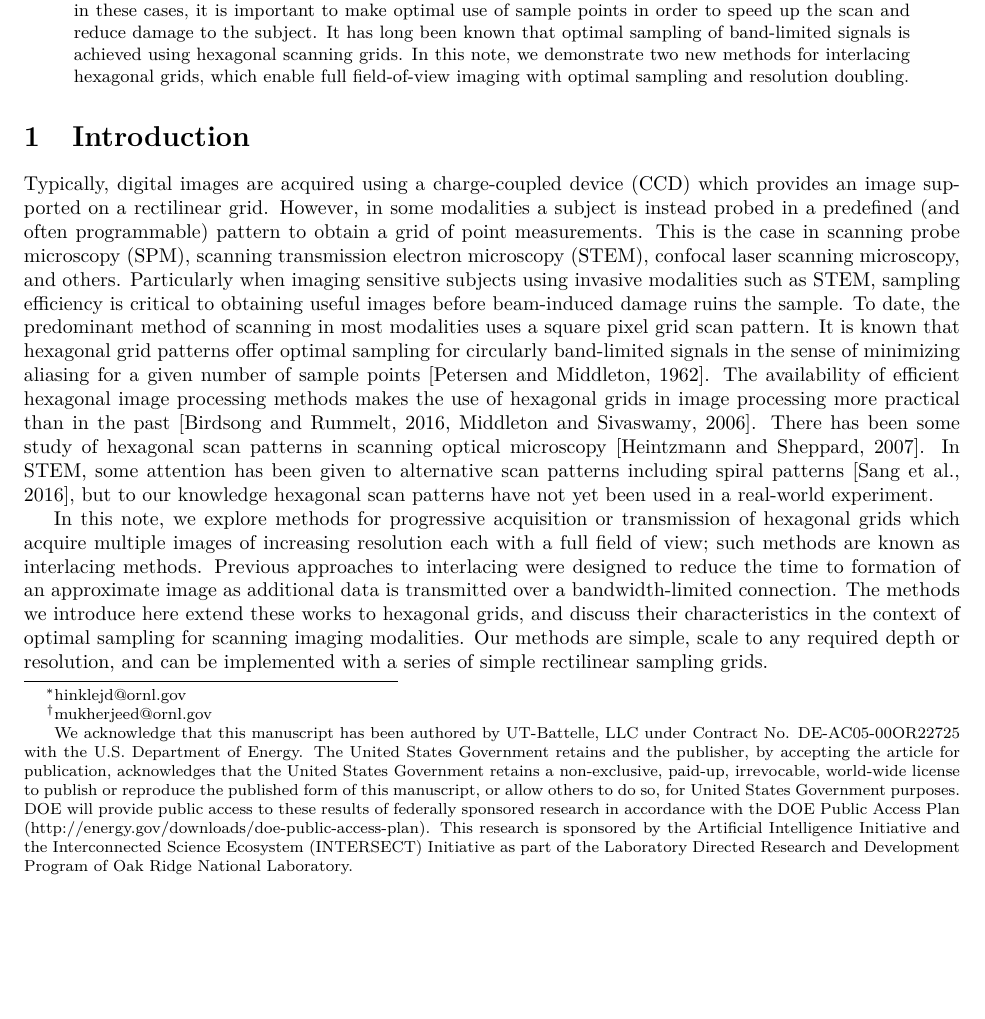
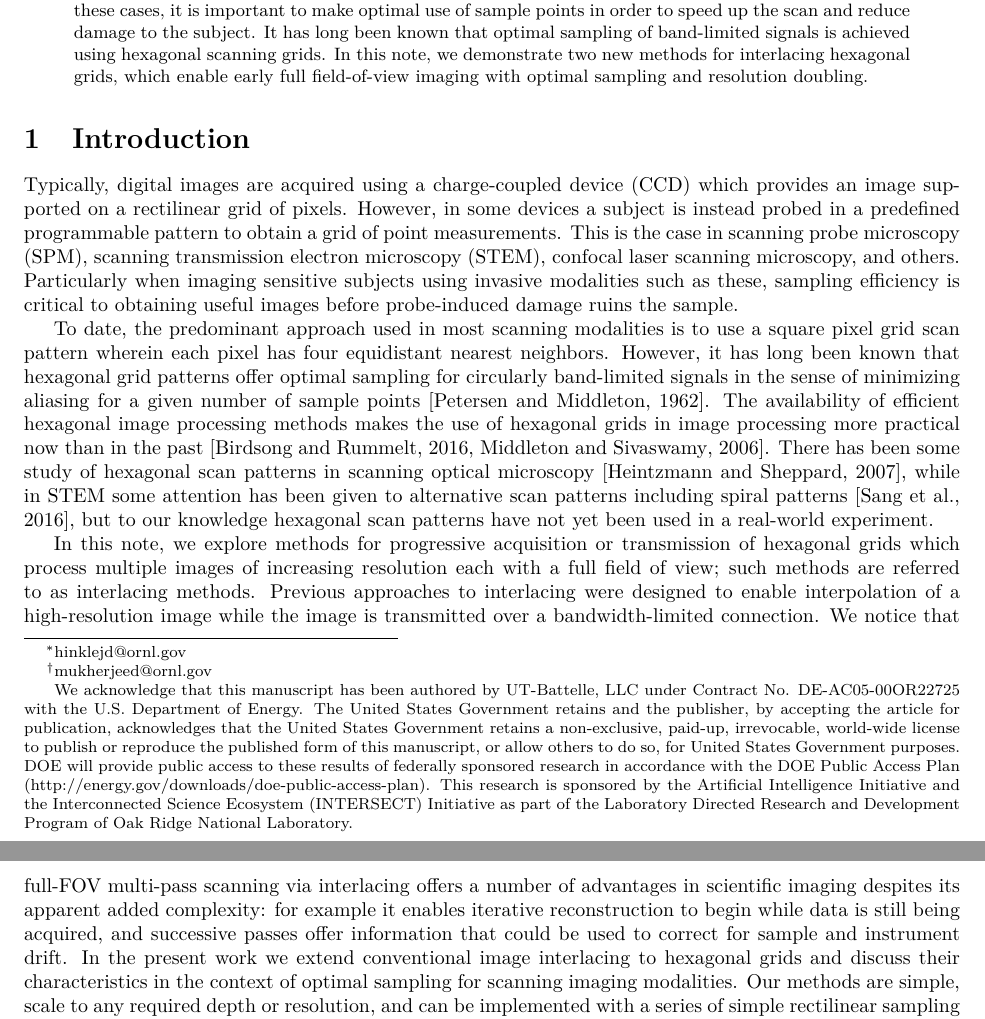
Before and after one commit to jacobhinkle/hex_interlacing, a LaTeX paper (latex/hex.tex): part of page 1 of 11 before the commit and two parts of pages 1 and 2 of 11 after it, the two joined at a grey line, cut so that both start at the same text, the shorter picture padded with empty space. Compiled offline with pdfLaTeX.

Commit message:
Minor edits to intro

```diff
--- a/latex/hex.tex
+++ b/latex/hex.tex
@@ -45,37 +45,47 @@
 	%
 	It has long been known that optimal sampling of band-limited signals is achieved using hexagonal scanning grids.
 	%
-	In this note, we demonstrate two new methods for interlacing hexagonal grids, which enable full field-of-view imaging with optimal sampling and resolution doubling.
+	In this note, we demonstrate two new methods for interlacing hexagonal
+    grids, which enable early full field-of-view imaging with optimal sampling and resolution doubling.
 \end{abstract}
 
 \section{Introduction}
 \label{sec:intro}
 
-Typically, digital images are acquired using a charge-coupled device (CCD) which provides an image supported on a rectilinear grid.
+Typically, digital images are acquired using a charge-coupled device (CCD) which provides an image supported on a rectilinear grid of pixels.
 %
-However, in some modalities a subject is instead probed in a predefined (and often programmable) pattern to obtain a grid of point measurements.
+However, in some devices a subject is instead probed in a predefined programmable pattern to obtain a grid of point measurements.
 %
 This is the case in scanning probe microscopy (SPM), scanning transmission electron microscopy (STEM), confocal laser scanning microscopy, and others.
 %
 %In these scanning modalities, sample efficiency and other practical factors are often of the utmost importance.
-Particularly when imaging sensitive subjects using invasive modalities such as STEM, sampling efficiency is critical to obtaining useful images before beam-induced damage ruins the sample.
-%
-To date, the predominant method of scanning in most modalities uses a square pixel grid scan pattern.
-%
-It is known that hexagonal grid patterns offer optimal sampling for circularly band-limited signals in the sense of minimizing aliasing for a given number of sample points~\citep{petersen1962}.
-%
-The availability of efficient hexagonal image processing methods makes the use of hexagonal grids in image processing more practical than in the past~\citep{birdsong2016hexfft,middleton2006hexagonal}.
-%
-There has been some study of hexagonal scan patterns in scanning optical microscopy~\citep{heintzmann2007}.
-%
-In STEM, some attention has been given to alternative scan patterns including spiral patterns~\citep{sang2016dynamic}, but to our knowledge hexagonal scan patterns have not yet been used in a real-world experiment.
+Particularly when imaging sensitive subjects using invasive modalities such as
+these, sampling efficiency is critical to obtaining useful images before probe-induced damage ruins the sample.
 
 
-In this note, we explore methods for progressive acquisition or transmission of hexagonal grids which acquire multiple images of increasing resolution each with a full field of view; such methods are known as interlacing methods.
+To date, the predominant approach used in most scanning modalities is to use a square pixel grid scan pattern wherein each pixel has four equidistant nearest neighbors.
 %
-Previous approaches to interlacing were designed to reduce the time to formation of an approximate image as additional data is transmitted over a bandwidth-limited connection.
+However, it has long been known that hexagonal grid patterns offer optimal sampling for circularly band-limited signals in the sense of minimizing aliasing for a given number of sample points~\citep{petersen1962}.
 %
-The methods we introduce here extend these works to hexagonal grids, and discuss their characteristics in the context of optimal sampling for scanning imaging modalities.
+The availability of efficient hexagonal image processing methods makes the use
+of hexagonal grids in image processing more practical now than in the past~\citep{birdsong2016hexfft,middleton2006hexagonal}.
+%
+There has been some study of hexagonal scan patterns in scanning optical
+microscopy~\citep{heintzmann2007}, while in STEM some attention has been given to alternative scan patterns including spiral patterns~\citep{sang2016dynamic}, but to our knowledge hexagonal scan patterns have not yet been used in a real-world experiment.
+
+
+In this note, we explore methods for progressive acquisition or transmission of hexagonal grids which process multiple images of increasing resolution each with a full field of view; such methods are referred to as interlacing methods.
+%
+Previous approaches to interlacing were designed to enable interpolation of a
+high-resolution image while the image is transmitted over a bandwidth-limited connection.
+%
+We notice that full-FOV multi-pass scanning via interlacing offers a number of
+advantages in scientific imaging despites its apparent added complexity: for
+example it enables iterative reconstruction to begin while data is still being
+acquired, and successive passes offer information that could be used to correct
+for sample and instrument drift.
+%
+In the present work we extend conventional image interlacing to hexagonal grids and discuss their characteristics in the context of optimal sampling for scanning imaging modalities.
 %
 Our methods are simple, scale to any required depth or resolution, and can be
 implemented with a series of simple rectilinear sampling grids.
```
